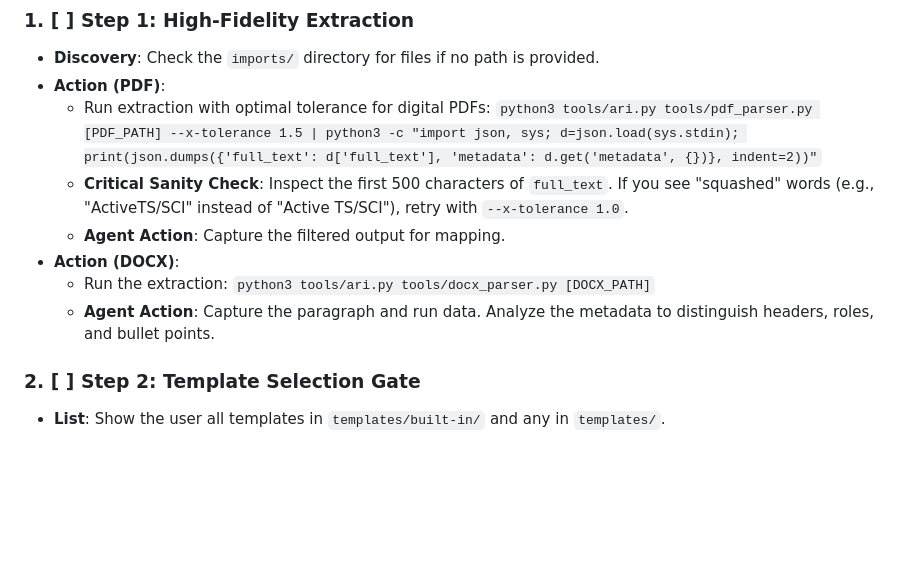
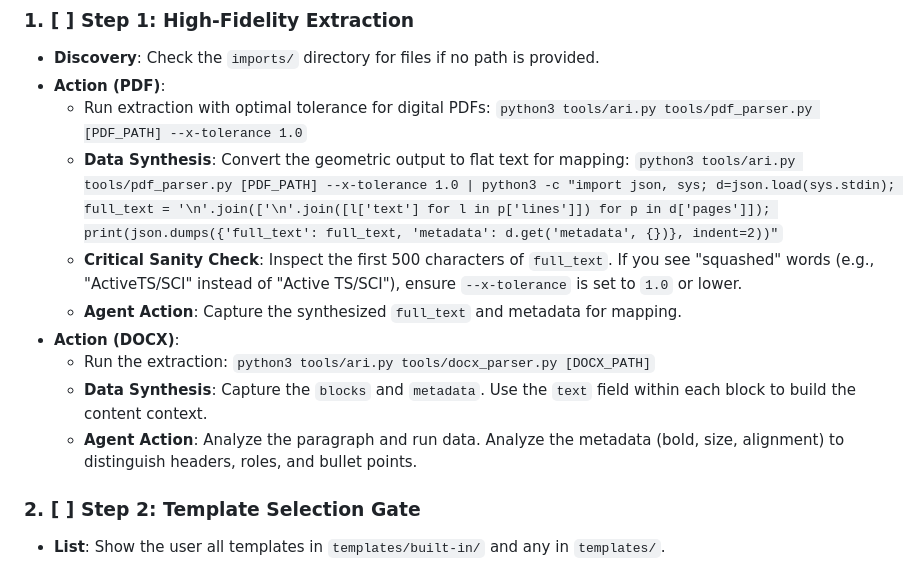
Before and after one commit to ericlu5988/Agentic-Resume-Intelligence, a Markdown page: skills/resume-importer/INSTRUCTIONS.md, the part around the change. Rendered like a GitHub page; blank space fills up the shorter version.

Commit message:
docs(skills): refine resume-importer instructions for high-fidelity extraction

```diff
--- a/skills/resume-importer/INSTRUCTIONS.md
+++ b/skills/resume-importer/INSTRUCTIONS.md
@@ -22,13 +22,16 @@
 - **Discovery**: Check the `imports/` directory for files if no path is provided.
 - **Action (PDF)**:
     - Run extraction with optimal tolerance for digital PDFs:
-      `python3 tools/ari.py tools/pdf_parser.py [PDF_PATH] --x-tolerance 1.5 | python3 -c "import json, sys; d=json.load(sys.stdin); print(json.dumps({'full_text': d['full_text'], 'metadata': d.get('metadata', {})}, indent=2))"`
-    - **Critical Sanity Check**: Inspect the first 500 characters of `full_text`. If you see "squashed" words (e.g., "ActiveTS/SCI" instead of "Active TS/SCI"), retry with `--x-tolerance 1.0`.
-    - **Agent Action**: Capture the filtered output for mapping.
+      `python3 tools/ari.py tools/pdf_parser.py [PDF_PATH] --x-tolerance 1.0`
+    - **Data Synthesis**: Convert the geometric output to flat text for mapping:
+      `python3 tools/ari.py tools/pdf_parser.py [PDF_PATH] --x-tolerance 1.0 | python3 -c "import json, sys; d=json.load(sys.stdin); full_text = '\n'.join(['\n'.join([l['text'] for l in p['lines']]) for p in d['pages']]); print(json.dumps({'full_text': full_text, 'metadata': d.get('metadata', {})}, indent=2))"`
+    - **Critical Sanity Check**: Inspect the first 500 characters of `full_text`. If you see "squashed" words (e.g., "ActiveTS/SCI" instead of "Active TS/SCI"), ensure `--x-tolerance` is set to `1.0` or lower.
+    - **Agent Action**: Capture the synthesized `full_text` and metadata for mapping.
 - **Action (DOCX)**:
     - Run the extraction:
       `python3 tools/ari.py tools/docx_parser.py [DOCX_PATH]`
-    - **Agent Action**: Capture the paragraph and run data. Analyze the metadata to distinguish headers, roles, and bullet points.
+    - **Data Synthesis**: Capture the `blocks` and `metadata`. Use the `text` field within each block to build the content context.
+    - **Agent Action**: Analyze the paragraph and run data. Analyze the metadata (bold, size, alignment) to distinguish headers, roles, and bullet points.
 
 ### 2. [ ] Step 2: Template Selection Gate
 - **List**: Show the user all templates in `templates/built-in/` and any in `templates/`.
```
